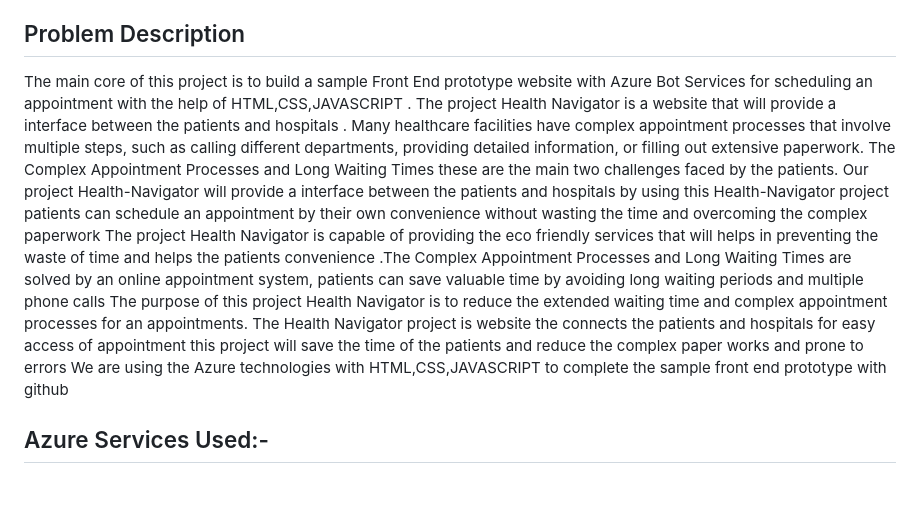
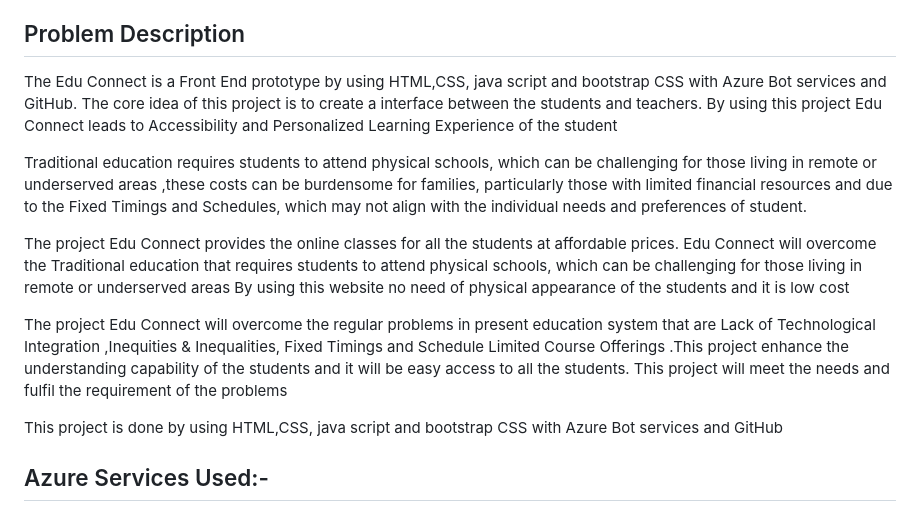
Before and after one commit to NITHISHKUMAR23/Edu-connect, a Markdown page: README.md, the part around the change. Rendered like a GitHub page; blank space fills up the shorter version.

```diff
--- a/README.md
+++ b/README.md
@@ -14,13 +14,16 @@ Azure Microsoft Internship Project
 Traditional education requires students to attend physical schools, which can be challenging for those living in remote or underserved areas and due to the  Fixed Timings and Schedules, which may not align with the individual needs and preferences of student. Attending physical schools often entails various expenses, including transportation, uniforms, textbooks, and sometimes tuition fees. These costs can be burdensome for families, particularly those with limited financial resources
 
 ## Problem Description
-The main core of this project is to build a sample Front End prototype  website with Azure Bot Services for scheduling an appointment with the help of HTML,CSS,JAVASCRIPT . The project Health Navigator is a  website that  will provide a interface between the patients and hospitals .
-Many healthcare facilities have complex appointment processes that involve multiple steps, such as calling different departments, providing detailed information, or filling out extensive paperwork. The Complex Appointment Processes and Long Waiting Times these are the main two challenges faced by the patients.
-Our project Health-Navigator will provide a interface between the patients and hospitals by using this Health-Navigator project patients can schedule  an appointment by their  own convenience without wasting the time and overcoming the complex paperwork
-The  project Health Navigator is capable of providing the eco friendly services that will helps in  preventing the waste of time and helps the patients convenience .The  Complex Appointment Processes and Long Waiting Times are solved by an online appointment system, patients can save valuable time by avoiding long waiting periods and multiple phone calls
-The  purpose of this project Health Navigator is to reduce the extended waiting time and complex appointment processes  for an  appointments. The Health Navigator project is  website the connects the patients and hospitals for easy access of appointment this project will save the time of the patients and reduce the complex paper works and prone to errors
-We are using the Azure technologies with HTML,CSS,JAVASCRIPT to complete the sample front end prototype with github
+The Edu Connect is a Front End prototype by using  HTML,CSS, java script and bootstrap CSS with Azure Bot services and GitHub. The core idea of this project is to create a interface between the students and teachers. By using this project Edu Connect leads to Accessibility and Personalized Learning Experience of the student
 
+Traditional education requires students to attend physical schools, which can be challenging for those living in remote or underserved areas ,these costs can be burdensome for families, particularly those with limited financial resources and due to the  Fixed Timings and Schedules, which may not align with the individual needs and preferences of student.
+
+The project Edu Connect provides the online classes for all the students at affordable prices.
+Edu Connect will overcome the Traditional education that requires students to attend physical schools, which can be challenging for those living in remote or underserved areas By using this website no need of physical appearance of the students and it is  low cost
+
+The project Edu Connect will overcome the regular problems in present education system that are  Lack of Technological Integration ,Inequities & Inequalities, Fixed Timings and Schedule Limited Course Offerings .This project enhance the understanding capability of the students and it will be easy access to all the students. This project will meet the needs and fulfil the requirement of the problems
+
+This project is done by using HTML,CSS, java script and bootstrap CSS with Azure Bot services and GitHub
 ## Azure Services Used:-
 - Azure Health Services
 - Static Web Apps
```
